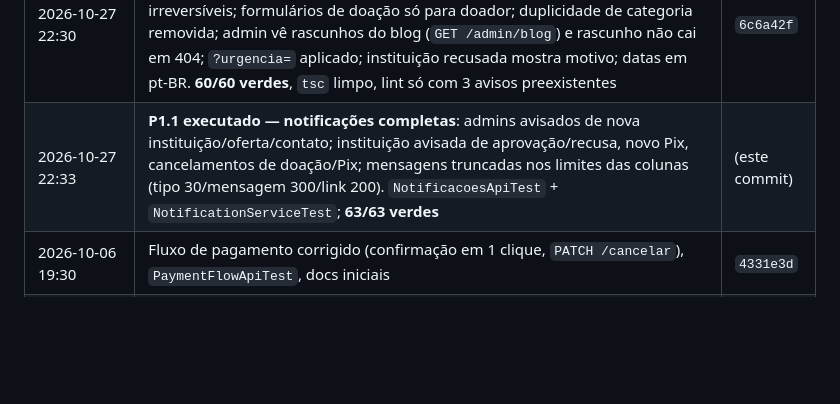
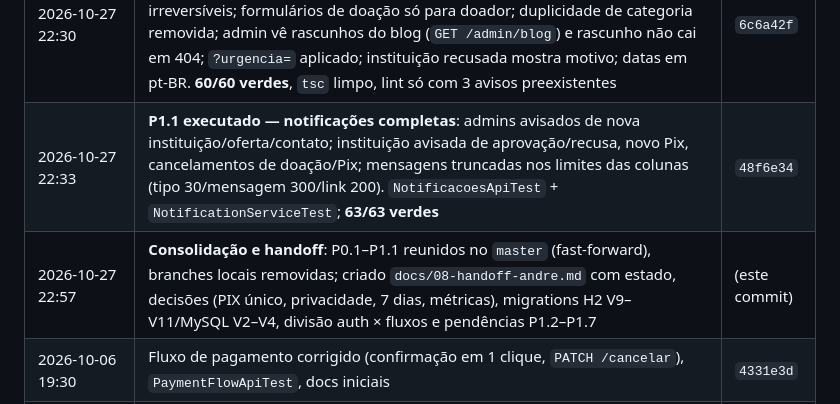
Before and after one commit to Jeffersongirardi/ConexaoSolidaria, a Markdown page: docs/00-status.md, the part around one of its changes. GitHub-like rendering; blank space fills up the shorter version.

```diff
--- a/docs/00-status.md
+++ b/docs/00-status.md
@@ -36,7 +36,8 @@
 | 2026-10-27 22:06 | **P0.8 executado**: `DELETE /campaigns/{id}` retorna **409** quando há doações/pagamentos (mensagem orienta pausar); UI esconde "Remover" nesses casos e mantém "Pausar"; texto que prometia "doações ficam sem campanha" corrigido. `CampanhaExclusaoApiTest`; **59/59 verdes**, `tsc` limpo | `dea4e35` |
 | 2026-10-27 22:24 | **P0.9 executado — métricas reais**: valor da campanha só `recebido`; doadores distintos ignoram pendente/cancelado/rejeitado; `%` fictício removido da UI; página pública da instituição passa a calcular métricas; `/stats` separa itens/pagamentos/ofertas com total agregado coerente. `MetricasApiTest`; **60/60 verdes**, `tsc` limpo | `6320b9d` |
 | 2026-10-27 22:30 | **P0.10 executado — UX/consistência**: sucesso só celebra `recebido`; instituição/admin acessam comprovante; confirmações antes de ações irreversíveis; formulários de doação só para doador; duplicidade de categoria removida; admin vê rascunhos do blog (`GET /admin/blog`) e rascunho não cai em 404; `?urgencia=` aplicado; instituição recusada mostra motivo; datas em pt-BR. **60/60 verdes**, `tsc` limpo, lint só com 3 avisos preexistentes | `6c6a42f` |
-| 2026-10-27 22:33 | **P1.1 executado — notificações completas**: admins avisados de nova instituição/oferta/contato; instituição avisada de aprovação/recusa, novo Pix, cancelamentos de doação/Pix; mensagens truncadas nos limites das colunas (tipo 30/mensagem 300/link 200). `NotificacoesApiTest` + `NotificationServiceTest`; **63/63 verdes** | (este commit) |
+| 2026-10-27 22:33 | **P1.1 executado — notificações completas**: admins avisados de nova instituição/oferta/contato; instituição avisada de aprovação/recusa, novo Pix, cancelamentos de doação/Pix; mensagens truncadas nos limites das colunas (tipo 30/mensagem 300/link 200). `NotificacoesApiTest` + `NotificationServiceTest`; **63/63 verdes** | `48f6e34` |
+| 2026-10-27 22:57 | **Consolidação e handoff**: P0.1–P1.1 reunidos no `master` (fast-forward), branches locais removidas; criado `docs/08-handoff-andre.md` com estado, decisões (PIX único, privacidade, 7 dias, métricas), migrations H2 V9–V11/MySQL V2–V4, divisão auth × fluxos e pendências P1.2–P1.7 | (este commit) |
 | 2026-10-06 19:30 | Fluxo de pagamento corrigido (confirmação em 1 clique, `PATCH /cancelar`), `PaymentFlowApiTest`, docs iniciais | `4331e3d` |
 | 2026-10-06 18:00 | 6 guias de produção em `docs/01–06` + atualização de `readme`, `backend/readme`, `frontend/README`, `PLAN`, `COMO_FUNCIONA` | `2ead1f1` |
 
```
Also changed, not shown: other parts of docs/00-status.md (+1 -1 lines), docs/08-handoff-andre.md (added, +166 -0 lines), readme.md (+2 -0 lines).
